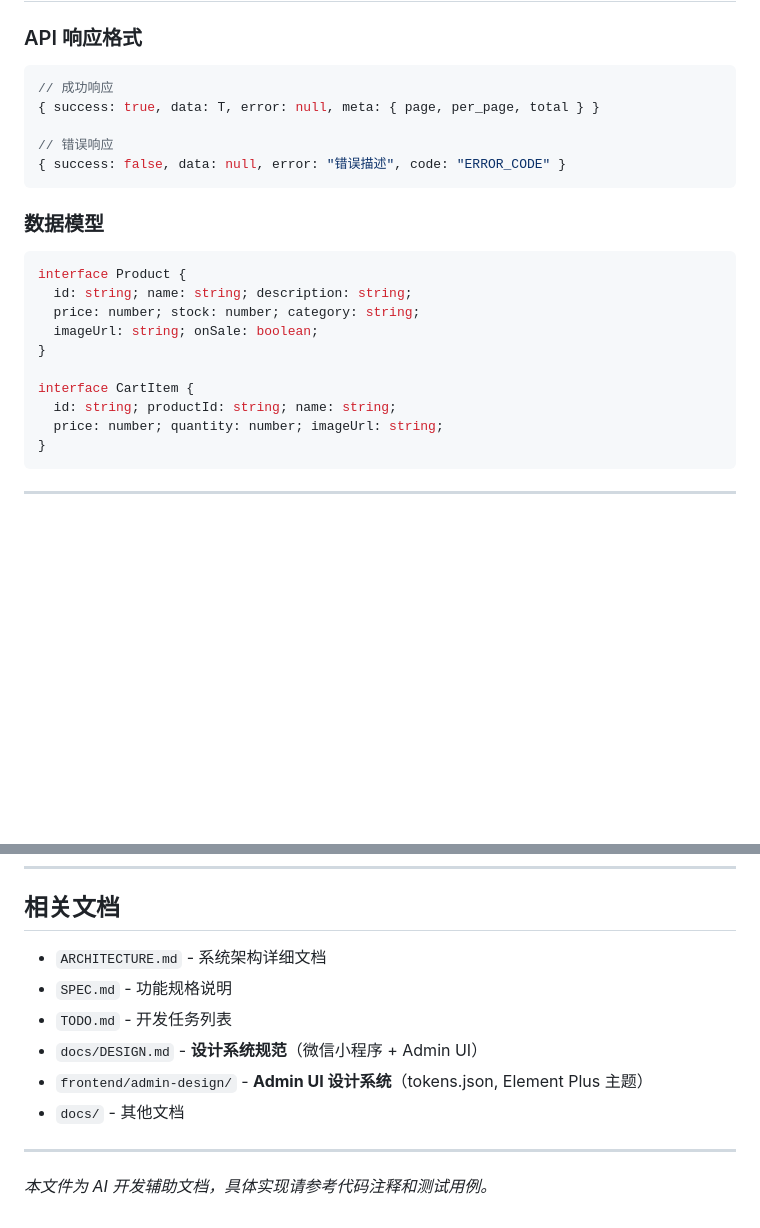
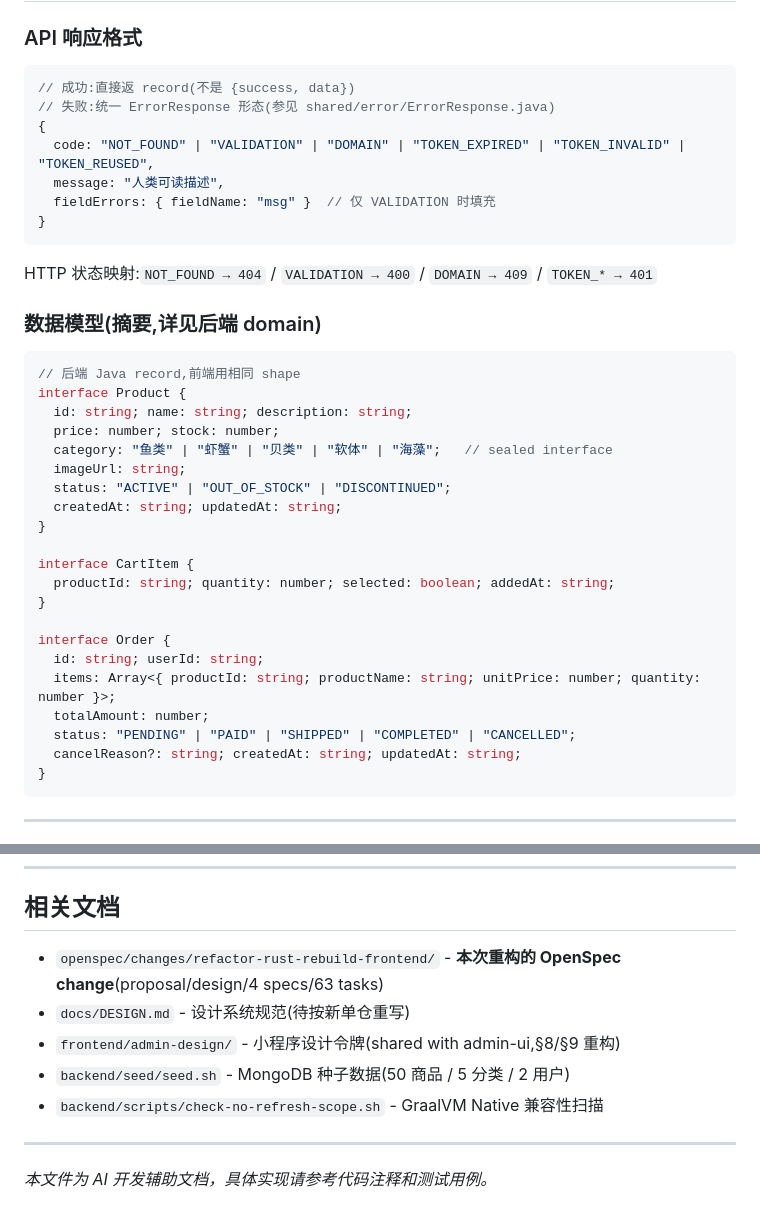
Before and after one commit to iivum/seafood-miniapp, a Markdown page: CLAUDE.md, 2 parts joined by grey strips. Rendered like a GitHub page; blank space fills up the shorter version.

````diff
--- a/CLAUDE.md
+++ b/CLAUDE.md
@@ -128,25 +153,40 @@ backend/admin-ui/vue/
 ### API 响应格式
 
 ```typescript
-// 成功响应
-{ success: true, data: T, error: null, meta: { page, per_page, total } }
-
-// 错误响应
-{ success: false, data: null, error: "错误描述", code: "ERROR_CODE" }
+// 成功:直接返 record(不是 {success, data})
+// 失败:统一 ErrorResponse 形态(参见 shared/error/ErrorResponse.java)
+{
+  code: "NOT_FOUND" | "VALIDATION" | "DOMAIN" | "TOKEN_EXPIRED" | "TOKEN_INVALID" | "TOKEN_REUSED",
+  message: "人类可读描述",
+  fieldErrors: { fieldName: "msg" }  // 仅 VALIDATION 时填充
+}
 ```
 
-### 数据模型
+HTTP 状态映射:`NOT_FOUND → 404` / `VALIDATION → 400` / `DOMAIN → 409` / `TOKEN_* → 401`
+
+### 数据模型(摘要,详见后端 domain)
 
 ```typescript
+// 后端 Java record,前端用相同 shape
 interface Product {
   id: string; name: string; description: string;
-  price: number; stock: number; category: string;
-  imageUrl: string; onSale: boolean;
+  price: number; stock: number;
+  category: "鱼类" | "虾蟹" | "贝类" | "软体" | "海藻";   // sealed interface
+  imageUrl: string;
+  status: "ACTIVE" | "OUT_OF_STOCK" | "DISCONTINUED";
+  createdAt: string; updatedAt: string;
 }
 
 interface CartItem {
-  id: string; productId: string; name: string;
-  price: number; quantity: number; imageUrl: string;
+  productId: string; quantity: number; selected: boolean; addedAt: string;
+}
+
+interface Order {
+  id: string; userId: string;
+  items: Array<{ productId: string; productName: string; unitPrice: number; quantity: number }>;
+  totalAmount: number;
+  status: "PENDING" | "PAID" | "SHIPPED" | "COMPLETED" | "CANCELLED";
+  cancelReason?: string; createdAt: string; updatedAt: string;
 }
 ```
 
@@ -210,12 +273,11 @@ docker-compose down               # 停止服务
 
 ## 相关文档
 
-- `ARCHITECTURE.md` - 系统架构详细文档
-- `SPEC.md` - 功能规格说明
-- `TODO.md` - 开发任务列表
-- `docs/DESIGN.md` - **设计系统规范**（微信小程序 + Admin UI）
-- `frontend/admin-design/` - **Admin UI 设计系统**（tokens.json, Element Plus 主题）
-- `docs/` - 其他文档
+- `openspec/changes/refactor-rust-rebuild-frontend/` - **本次重构的 OpenSpec change**(proposal/design/4 specs/63 tasks)
+- `docs/DESIGN.md` - 设计系统规范(待按新单仓重写)
+- `frontend/admin-design/` - 小程序设计令牌(shared with admin-ui,§8/§9 重构)
+- `backend/seed/seed.sh` - MongoDB 种子数据(50 商品 / 5 分类 / 2 用户)
+- `backend/scripts/check-no-refresh-scope.sh` - GraalVM Native 兼容性扫描
 
 ---
 
````
Also changed, not shown: other parts of CLAUDE.md (+89 -41 lines).
